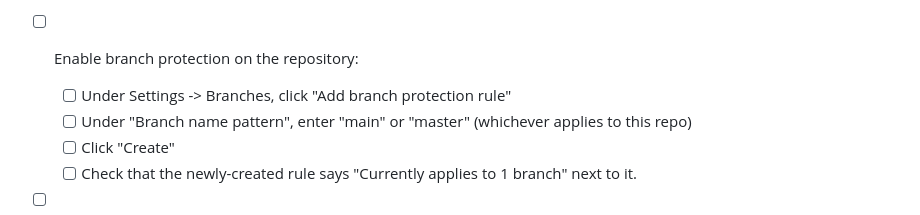
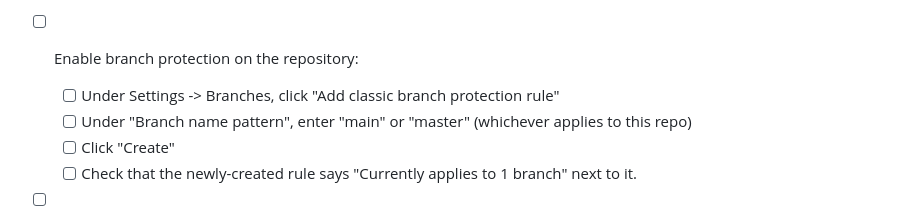
Before and after one commit to journalovi/jovi-template-quarto, a Markdown page: .github/ISSUE_TEMPLATE/90_tech-checklist.md, the part around the change. Rendered like a GitHub page.

Commit message:
update issue templates

```diff
--- a/.github/ISSUE_TEMPLATE/90_tech-checklist.md
+++ b/.github/ISSUE_TEMPLATE/90_tech-checklist.md
@@ -99,7 +99,7 @@ assignees: ''
 - [ ] Replace `[insert Github IDs]` in `README.md` with the authors' Github IDs.
 - [ ] When an OC has been assigned to this paper, replace the `TBD` under `OC:` in `README.md` with the Github ID of the OC.
 - [ ] Enable branch protection on the repository:
-   - [ ] Under Settings -> Branches, click "Add branch protection rule"
+   - [ ] Under Settings -> Branches, click "Add classic branch protection rule"
    - [ ] Under "Branch name pattern", enter "main" or "master" (whichever applies to this repo)
    - [ ] Click "Create"
    - [ ] Check that the newly-created rule says "Currently applies to 1 branch" next to it.
```
